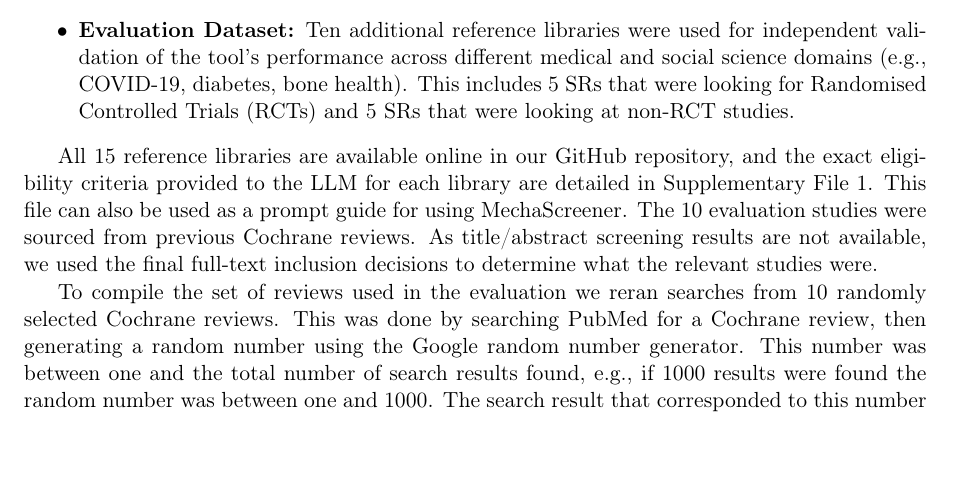
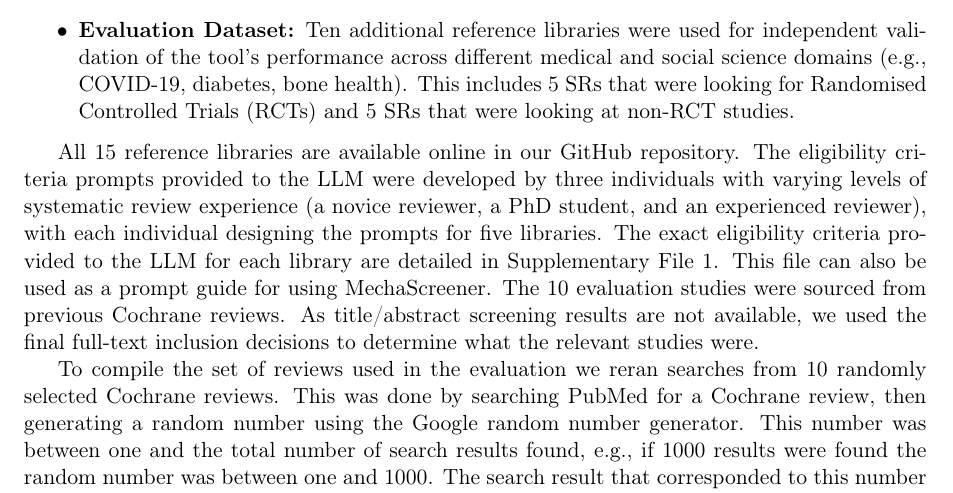
Before and after one commit to IEBH/mechascreener-paper, a LaTeX paper (paper/main.tex): part of page 3 of 9, cut so that both start at the same text, the shorter picture padded with empty space. Compiled offline with pdfLaTeX.

Commit message:
Insert info about prompt design

```diff
--- a/paper/main.tex
+++ b/paper/main.tex
@@ -88,7 +88,7 @@ The evaluation of MechaScreener was conducted in two phases:
     \item \textbf{Evaluation Dataset:} Ten additional reference libraries were used for independent validation of the tool's performance across different medical and social science domains (e.g., COVID-19, diabetes, bone health). This includes 5 SRs that were looking for Randomised Controlled Trials (RCTs) and 5 SRs that were looking at non-RCT studies.
 \end{itemize}
 
-All 15 reference libraries are available online in our GitHub repository, and the exact eligibility criteria provided to the LLM for each library are detailed in Supplementary File 1. This file can also be used as a prompt guide for using MechaScreener. The 10 evaluation studies were sourced from previous Cochrane reviews. As title/abstract screening results are not available, we used the final full-text inclusion decisions to determine what the relevant studies were.
+All 15 reference libraries are available online in our GitHub repository. The eligibility criteria prompts provided to the LLM were developed by three individuals with varying levels of systematic review experience (a novice reviewer, a PhD student, and an experienced reviewer), with each individual designing the prompts for five libraries. The exact eligibility criteria provided to the LLM for each library are detailed in Supplementary File 1. This file can also be used as a prompt guide for using MechaScreener. The 10 evaluation studies were sourced from previous Cochrane reviews. As title/abstract screening results are not available, we used the final full-text inclusion decisions to determine what the relevant studies were.
 
 To compile the set of reviews used in the evaluation we reran searches from 10 randomly selected Cochrane reviews. This was done by searching PubMed for a Cochrane review, then generating a random number using the Google random number generator. This number was between one and the total number of search results found, e.g., if 1000 results were found the random number was between one and 1000. The search result that corresponded to this number was checked to see if it met our inclusion criteria of 1) having searched three or more databases; 2) reported search strategies for all databases; 3) have an identifiable list of included studies; 4) have a minimum of 6 to a maximum of 50 included studies; and for five of the reviews including randomised controlled trials and for the other five including study types other than randomised controlled trials. Any references missing abstract data were excluded from the evaluation.
 
```
Also changed, not shown: paper/main.pdf.
